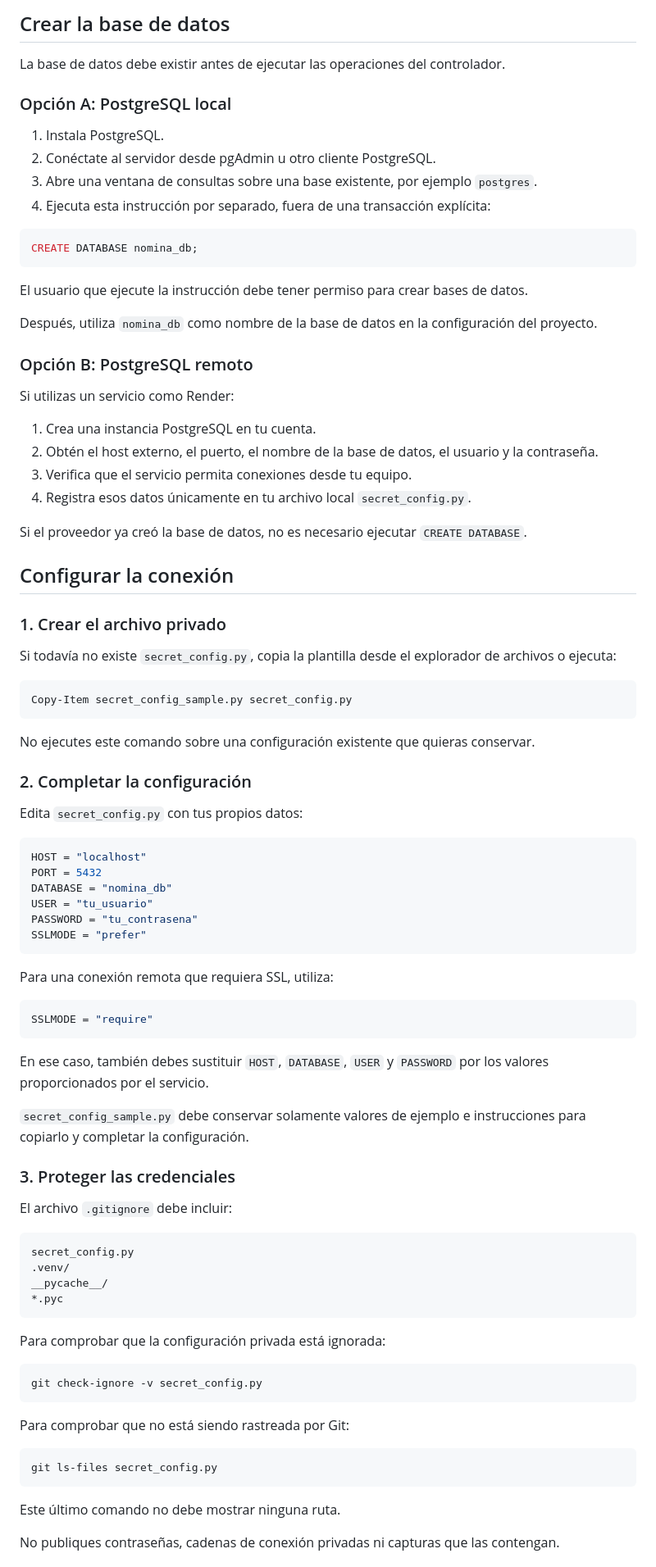
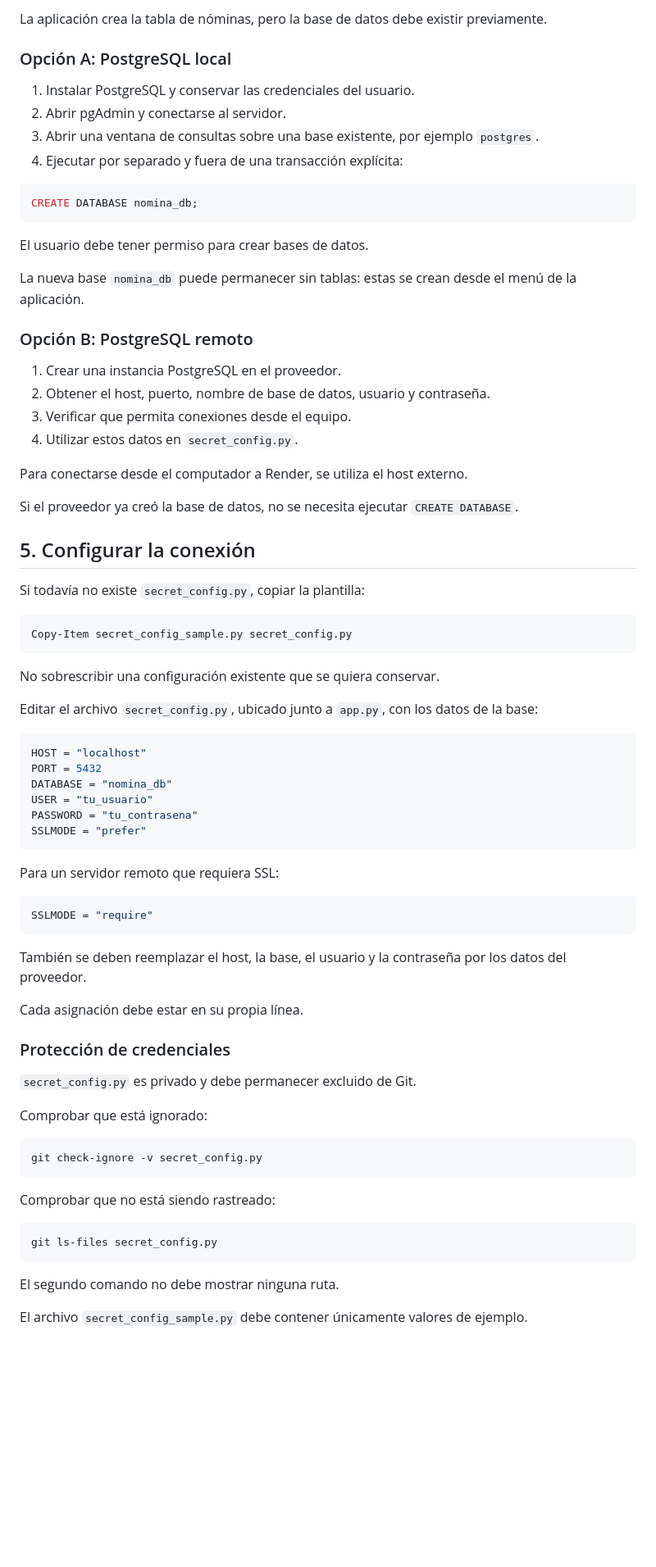
Before and after one commit to David-Giraldo01/Liquidador-Nomina, a Markdown page: README.md, the part around one of its changes. Shown at 82% size. Drawn GitHub-style; blank space fills up the shorter version.

````diff
--- a/README.md
+++ b/README.md
@@ -133,49 +168,43 @@ Los comandos de este documento utilizan directamente el intérprete del entorno
 
-## Crear la base de datos
-
-La base de datos debe existir antes de ejecutar las operaciones del controlador.
+La aplicación crea la tabla de nóminas, pero la base de datos debe existir previamente.
 
 ### Opción A: PostgreSQL local
 
-1. Instala PostgreSQL.
-2. Conéctate al servidor desde pgAdmin u otro cliente PostgreSQL.
-3. Abre una ventana de consultas sobre una base existente, por ejemplo `postgres`.
-4. Ejecuta esta instrucción por separado, fuera de una transacción explícita:
+1. Instalar PostgreSQL y conservar las credenciales del usuario.
+2. Abrir pgAdmin y conectarse al servidor.
+3. Abrir una ventana de consultas sobre una base existente, por ejemplo `postgres`.
+4. Ejecutar por separado y fuera de una transacción explícita:
 
 ```sql
 CREATE DATABASE nomina_db;
 ```
 
-El usuario que ejecute la instrucción debe tener permiso para crear bases de datos.
+El usuario debe tener permiso para crear bases de datos.
 
-Después, utiliza `nomina_db` como nombre de la base de datos en la configuración del proyecto.
+La nueva base `nomina_db` puede permanecer sin tablas: estas se crean desde el menú de la aplicación.
 
 ### Opción B: PostgreSQL remoto
 
-Si utilizas un servicio como Render:
+1. Crear una instancia PostgreSQL en el proveedor.
+2. Obtener el host, puerto, nombre de base de datos, usuario y contraseña.
+3. Verificar que permita conexiones desde el equipo.
+4. Utilizar estos datos en `secret_config.py`.
 
-1. Crea una instancia PostgreSQL en tu cuenta.
-2. Obtén el host externo, el puerto, el nombre de la base de datos, el usuario y la contraseña.
-3. Verifica que el servicio permita conexiones desde tu equipo.
-4. Registra esos datos únicamente en tu archivo local `secret_config.py`.
+Para conectarse desde el computador a Render, se utiliza el host externo.
 
-Si el proveedor ya creó la base de datos, no es necesario ejecutar `CREATE DATABASE`.
+Si el proveedor ya creó la base de datos, no se necesita ejecutar `CREATE DATABASE`.
 
-## Configurar la conexión
+## 5. Configurar la conexión
 
-### 1. Crear el archivo privado
-
-Si todavía no existe `secret_config.py`, copia la plantilla desde el explorador de archivos o ejecuta:
+Si todavía no existe `secret_config.py`, copiar la plantilla:
 
 ```powershell
 Copy-Item secret_config_sample.py secret_config.py
 ```
 
-No ejecutes este comando sobre una configuración existente que quieras conservar.
+No sobrescribir una configuración existente que se quiera conservar.
 
-### 2. Completar la configuración
-
-Edita `secret_config.py` con tus propios datos:
+Editar el archivo `secret_config.py`, ubicado junto a `app.py`, con los datos de la base:
 
 ```python
 HOST = "localhost"
@@ -186,40 +215,33 @@ PASSWORD = "tu_contrasena"
 SSLMODE = "prefer"
 ```
 
-Para una conexión remota que requiera SSL, utiliza:
+Para un servidor remoto que requiera SSL:
 
 ```python
 SSLMODE = "require"
 ```
 
-En ese caso, también debes sustituir `HOST`, `DATABASE`, `USER` y `PASSWORD` por los valores proporcionados por el servicio.
+También se deben reemplazar el host, la base, el usuario y la contraseña por los datos del proveedor.
 
-`secret_config_sample.py` debe conservar solamente valores de ejemplo e instrucciones para copiarlo y completar la configuración.
+Cada asignación debe estar en su propia línea.
 
-### 3. Proteger las credenciales
+### Protección de credenciales
 
-El archivo `.gitignore` debe incluir:
+`secret_config.py` es privado y debe permanecer excluido de Git.
 
-```gitignore
-secret_config.py
-.venv/
-__pycache__/
-*.pyc
-```
-
-Para comprobar que la configuración privada está ignorada:
+Comprobar que está ignorado:
 
 ```powershell
 git check-ignore -v secret_config.py
 ```
 
-Para comprobar que no está siendo rastreada por Git:
+Comprobar que no está siendo rastreado:
 
 ```powershell
 git ls-files secret_config.py
 ```
 
-Este último comando no debe mostrar ninguna ruta.
+El segundo comando no debe mostrar ninguna ruta.
 
-No publiques contraseñas, cadenas de conexión privadas ni capturas que las contengan.
+El archivo `secret_config_sample.py` debe contener únicamente valores de ejemplo.
 
````
Also changed, not shown: other parts of README.md (+373 -298 lines).
